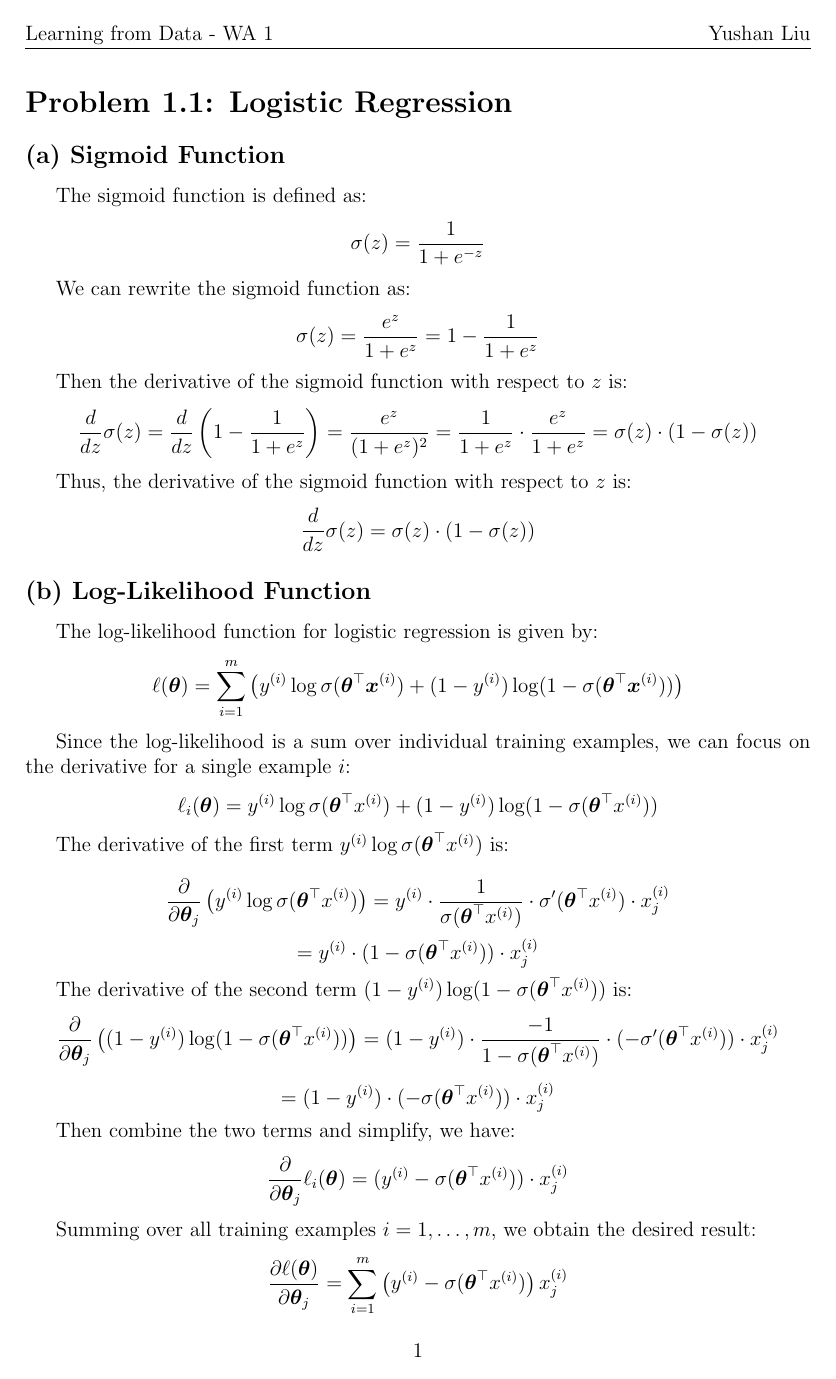
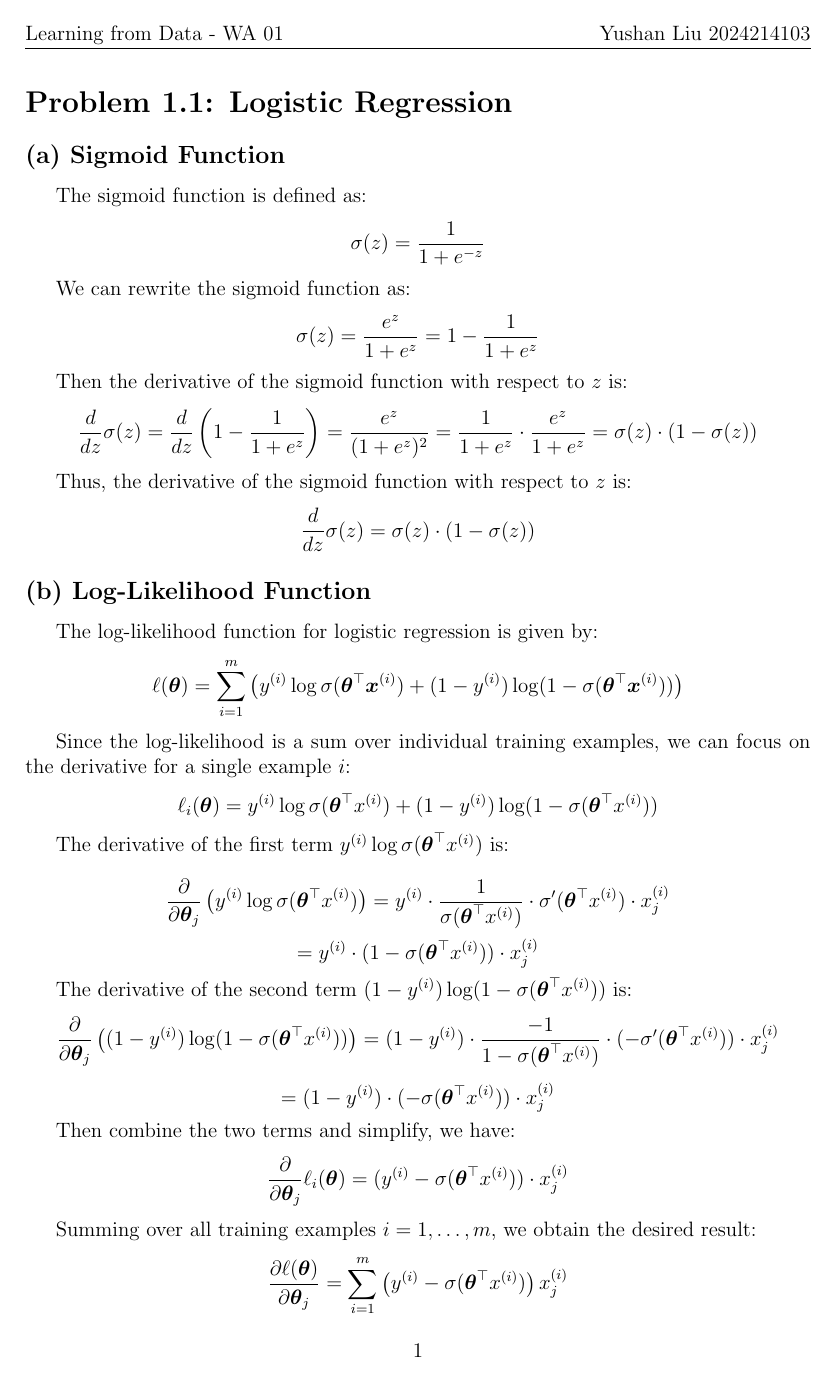
Before and after one commit to scpsyl/Learning-from-Data-Homework, a LaTeX problem sheet (Writing Assignment/Homework1/WA01.tex): page 2 of 7. Compiled offline with pdfLaTeX.

Commit message:
WA01 final

```diff
--- a/Writing Assignment/Homework1/WA01.tex
+++ b/Writing Assignment/Homework1/WA01.tex
@@ -26,8 +26,8 @@
 
 \pagestyle{fancy}
 \fancyhf{}
-\fancyhead[L]{Learning from Data - WA 1}
-\fancyhead[R]{Yushan Liu}
+\fancyhead[L]{Learning from Data - WA 01}
+\fancyhead[R]{Yushan Liu 2024214103}
 \fancyfoot[C]{\thepage}
 
 % Title information
```
Also changed, not shown: Writing Assignment/Homework1/WA01.pdf, 2 other files.
